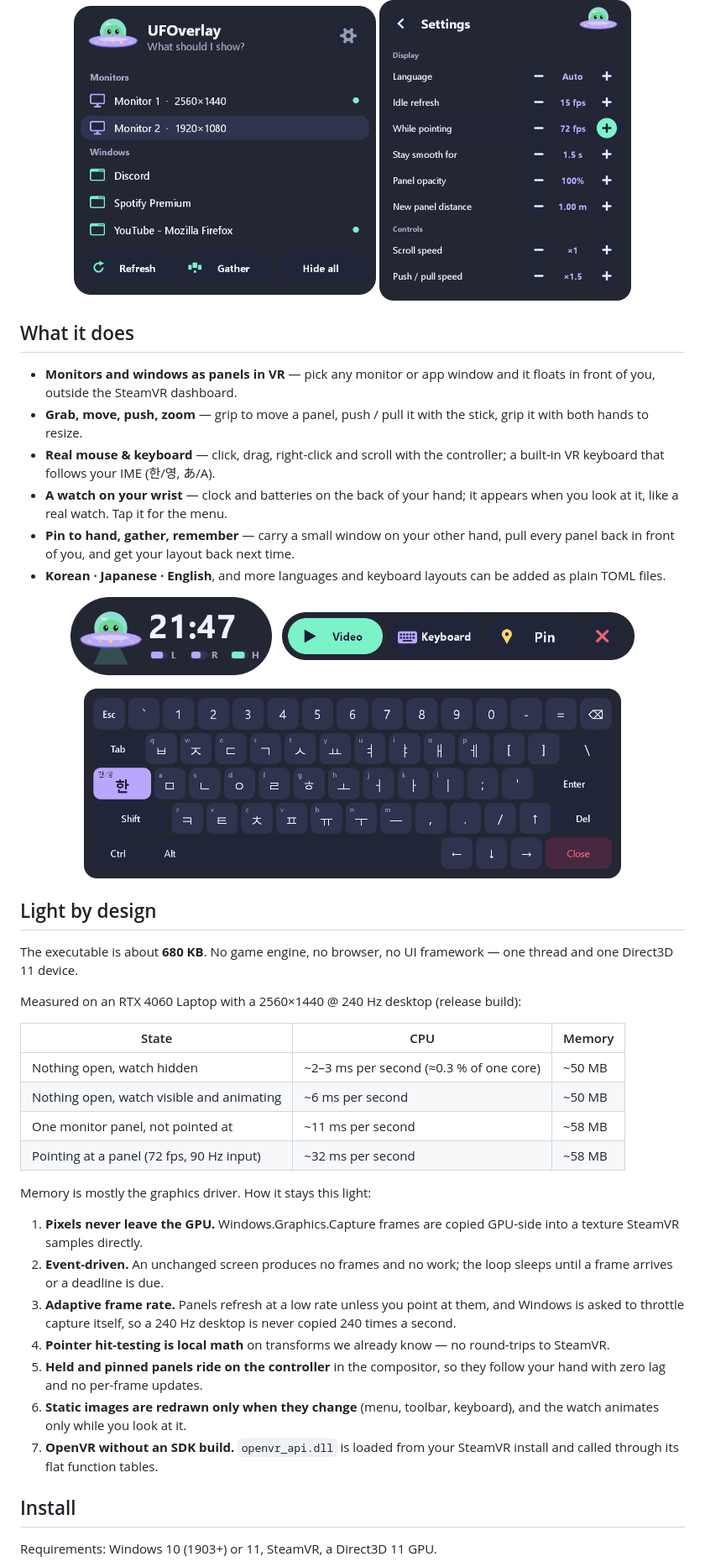
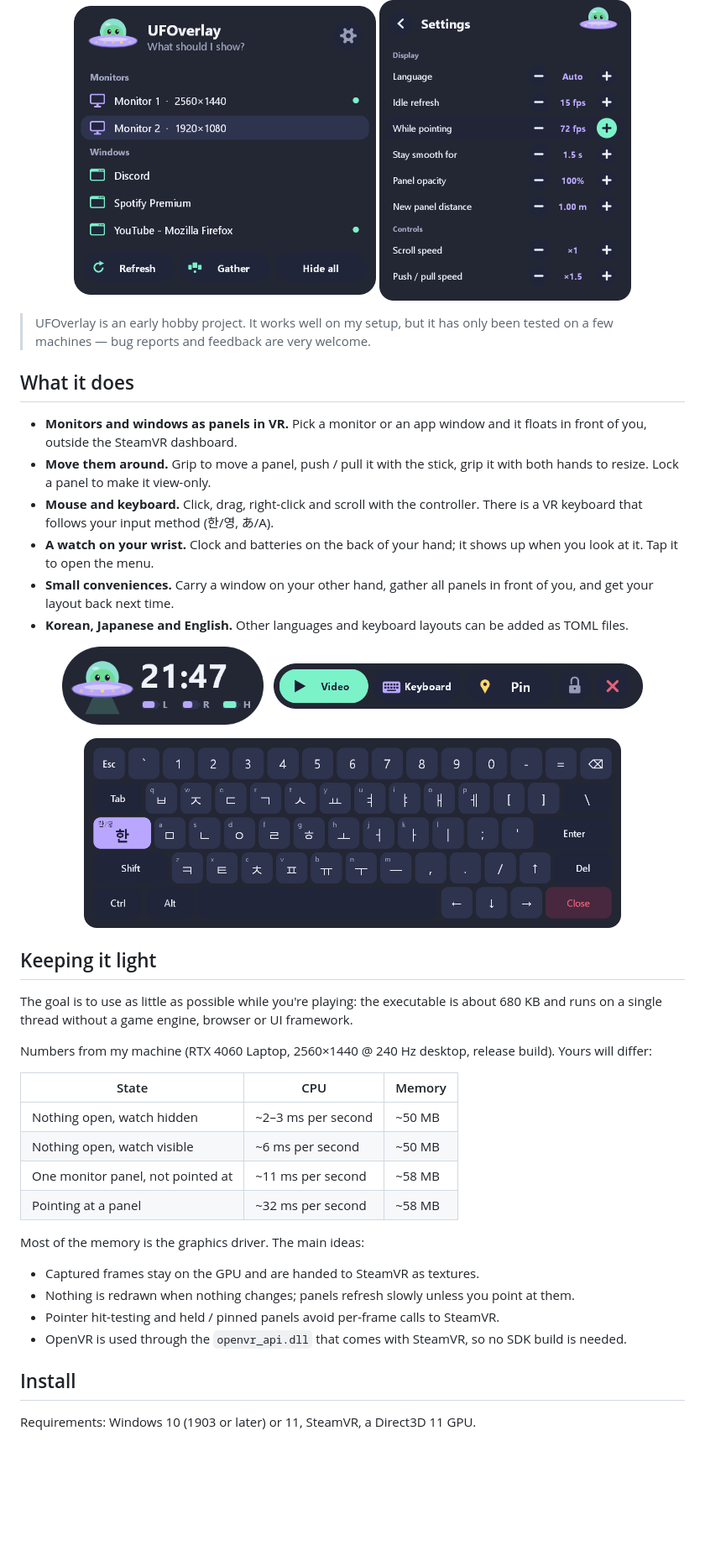
Before and after one commit to soumt-r/UFOverlay, a Markdown page: README.md, the part around one of its changes. Shown at 84% size. Drawn GitHub-style; pictures changed too: docs/images/toolbar.png; blank space fills up the shorter version.

```diff
--- a/README.md
+++ b/README.md
@@ -12,46 +12,49 @@ Only the essentials, and nothing running while you're not looking.</p>
   <img src="docs/images/settings.png" width="300" alt="Settings panel">
 </p>
 
+> UFOverlay is an early hobby project. It works well on my setup, but it has
+> only been tested on a few machines — bug reports and feedback are very welcome.
+
 ## What it does
 
-- **Monitors and windows as panels in VR** — pick any monitor or app window and it floats in front of you, outside the SteamVR dashboard.
-- **Grab, move, push, zoom** — grip to move a panel, push / pull it with the stick, grip it with both hands to resize.
-- **Real mouse & keyboard** — click, drag, right-click and scroll with the controller; a built-in VR keyboard that follows your IME (한/영, あ/A).
-- **A watch on your wrist** — clock and batteries on the back of your hand; it appears when you look at it, like a real watch. Tap it for the menu.
-- **Pin to hand, gather, remember** — carry a small window on your other hand, pull every panel back in front of you, and get your layout back next time.
-- **Korean · Japanese · English**, and more languages and keyboard layouts can be added as plain TOML files.
+- **Monitors and windows as panels in VR.** Pick a monitor or an app window and it floats in front of you, outside the SteamVR dashboard.
+- **Move them around.** Grip to move a panel, push / pull it with the stick, grip it with both hands to resize. Lock a panel to make it view-only.
+- **Mouse and keyboard.** Click, drag, right-click and scroll with the controller. There is a VR keyboard that follows your input method (한/영, あ/A).
+- **A watch on your wrist.** Clock and batteries on the back of your hand; it shows up when you look at it. Tap it to open the menu.
+- **Small conveniences.** Carry a window on your other hand, gather all panels in front of you, and get your layout back next time.
+- **Korean, Japanese and English.** Other languages and keyboard layouts can be added as TOML files.
 
 <p align="center">
   <img src="docs/images/wrist.png" width="240" alt="Wrist watch with clock and batteries">
   &nbsp;
-  <img src="docs/images/toolbar.png" width="420" alt="Panel toolbar">
+  <img src="docs/images/toolbar.png" width="440" alt="Panel toolbar">
 </p>
 <p align="center"><img src="docs/images/keyboard_ko.png" width="640" alt="VR keyboard, Korean layout"></p>
 
-## Light by design
+## Keeping it light
 
-The executable is about **680 KB**. No game engine, no browser, no UI framework — one thread and one Direct3D 11 device.
+The goal is to use as little as possible while you're playing: the
+executable is about 680 KB and runs on a single thread without a game engine,
+browser or UI framework.
 
-Measured on an RTX 4060 Laptop with a 2560×1440 @ 240 Hz desktop (release build):
+Numbers from my machine (RTX 4060 Laptop, 2560×1440 @ 240 Hz desktop, release
+build). Yours will differ:
 
 | State | CPU | Memory |
 |---|---|---|
-| Nothing open, watch hidden | ~2–3 ms per second (≈0.3 % of one core) | ~50 MB |
-| Nothing open, watch visible and animating | ~6 ms per second | ~50 MB |
+| Nothing open, watch hidden | ~2–3 ms per second | ~50 MB |
+| Nothing open, watch visible | ~6 ms per second | ~50 MB |
 | One monitor panel, not pointed at | ~11 ms per second | ~58 MB |
-| Pointing at a panel (72 fps, 90 Hz input) | ~32 ms per second | ~58 MB |
+| Pointing at a panel | ~32 ms per second | ~58 MB |
 
-Memory is mostly the graphics driver. How it stays this light:
+Most of the memory is the graphics driver. The main ideas:
 
-1. **Pixels never leave the GPU.** Windows.Graphics.Capture frames are copied GPU-side into a texture SteamVR samples directly.
-2. **Event-driven.** An unchanged screen produces no frames and no work; the loop sleeps until a frame arrives or a deadline is due.
-3. **Adaptive frame rate.** Panels refresh at a low rate unless you point at them, and Windows is asked to throttle capture itself, so a 240 Hz desktop is never copied 240 times a second.
-4. **Pointer hit-testing is local math** on transforms we already know — no round-trips to SteamVR.
-5. **Held and pinned panels ride on the controller** in the compositor, so they follow your hand with zero lag and no per-frame updates.
-6. **Static images are redrawn only when they change** (menu, toolbar, keyboard), and the watch animates only while you look at it.
-7. **OpenVR without an SDK build.** `openvr_api.dll` is loaded from your SteamVR install and called through its flat function tables.
+- Captured frames stay on the GPU and are handed to SteamVR as textures.
+- Nothing is redrawn when nothing changes; panels refresh slowly unless you point at them.
+- Pointer hit-testing and held / pinned panels avoid per-frame calls to SteamVR.
+- OpenVR is used through the `openvr_api.dll` that comes with SteamVR, so no SDK build is needed.
 
 ## Install
 
-Requirements: Windows 10 (1903+) or 11, SteamVR, a Direct3D 11 GPU.
+Requirements: Windows 10 (1903 or later) or 11, SteamVR, a Direct3D 11 GPU.
 
```
Also changed, not shown: other parts of README.md (+19 -18 lines), README.ko.md (+39 -38 lines), 9 other files.
